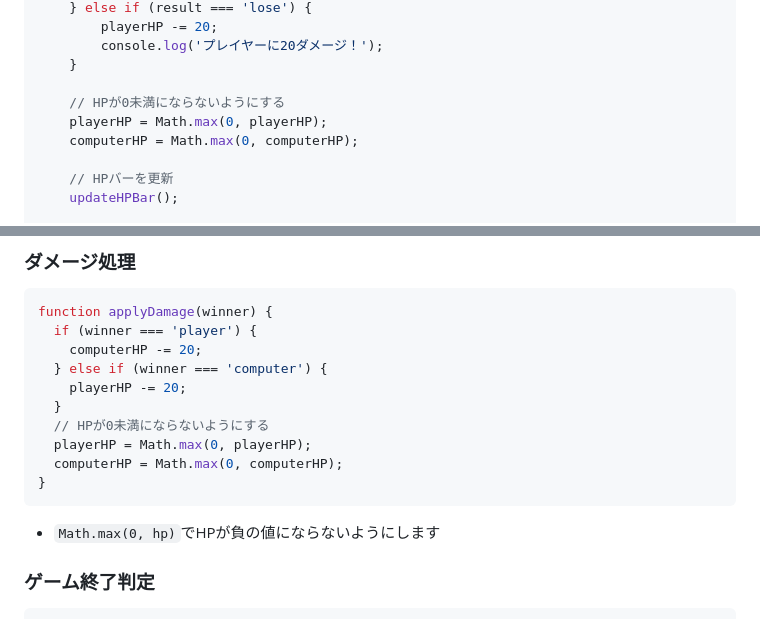
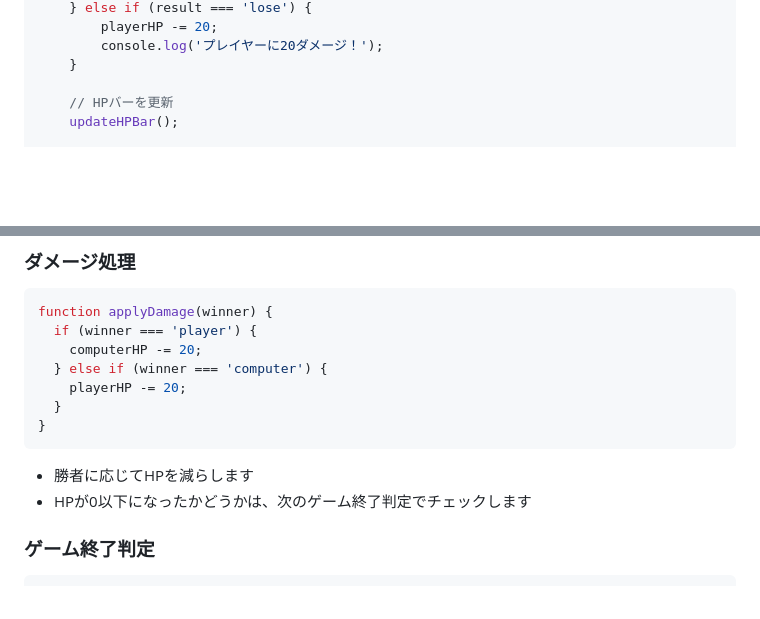
Before and after one commit to yhonda-ohishi/janken_game, a Markdown page: step03_hp_system/README.md, 2 parts joined by grey strips. Rendered like a GitHub page; blank space fills up the shorter version.

Commit message:
Math.max()を削除してダメージ処理をシンプル化
**理由:**
- Math.max(0, playerHP)は初心者には複雑すぎる
- ゲーム終了判定で`playerHP <= 0`をチェックしているため、HPが負の値になっても問題ない
- Step 03と04では、まだMath.maxを教える必要はない

**変更内容:**
1. Step 03 (step03_hp_system/README.md):
   - applyDamage関数からMath.max()の行を削除
   - 「実装のヒント」セクションのダメージ処理からもMath.max()を削除
   - 説明を「勝者に応じてHPを減らす」にシンプル化

2. Step 04 (step04_damage_calculation/README.md):
   - applyDamage関数からMath.max()の行を削除
   - ダメージ計算後、直接HPバー更新へ

**結果:**
- コードがシンプルになり、初心者が理解しやすくなった
- HPが-20などになっても、ゲーム終了判定は正しく動作する
- 必要な概念だけに集中できる

🤖 Generated with [Claude Code](https://claude.com/claude-code)

Co-Authored-By: Claude <noreply@anthropic.com>

````diff
--- a/step03_hp_system/README.md
+++ b/step03_hp_system/README.md
@@ -163,10 +163,6 @@ function applyDamage(result) {
         console.log('プレイヤーに20ダメージ！');
     }
 
-    // HPが0未満にならないようにする
-    playerHP = Math.max(0, playerHP);
-    computerHP = Math.max(0, computerHP);
-
     // HPバーを更新
     updateHPBar();
 
@@ -244,12 +240,10 @@ function applyDamage(winner) {
   } else if (winner === 'computer') {
     playerHP -= 20;
   }
-  // HPが0未満にならないようにする
-  playerHP = Math.max(0, playerHP);
-  computerHP = Math.max(0, computerHP);
 }
 ```
-- `Math.max(0, hp)`でHPが負の値にならないようにします
+- 勝者に応じてHPを減らします
+- HPが0以下になったかどうかは、次のゲーム終了判定でチェックします
 
 ### ゲーム終了判定
 ```javascript
````
Also changed, not shown: step04_damage_calculation/README.md (+0 -4 lines).
